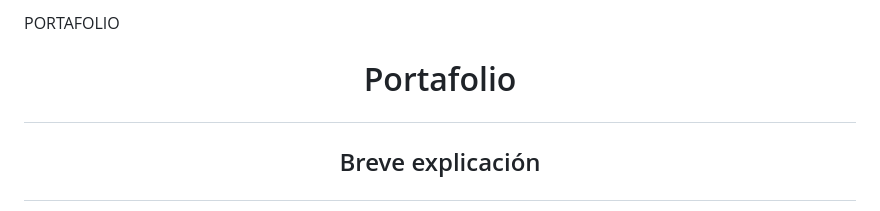
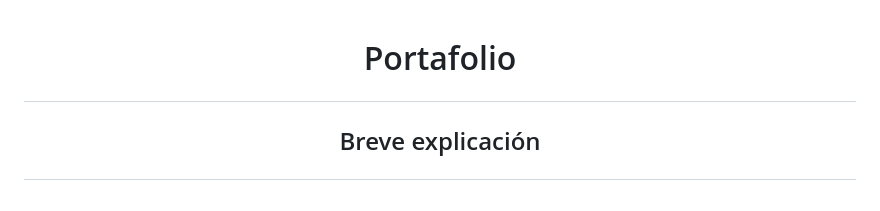
Before and after one commit to pokerface390/Login-y-portafolio-web, a Markdown page: README.md, the part around the change. GitHub-like rendering.

```diff
--- a/README.md
+++ b/README.md
@@ -1,5 +1,3 @@
-PORTAFOLIO
-
 
 # <p align="center">Portafolio</p>
 
```
